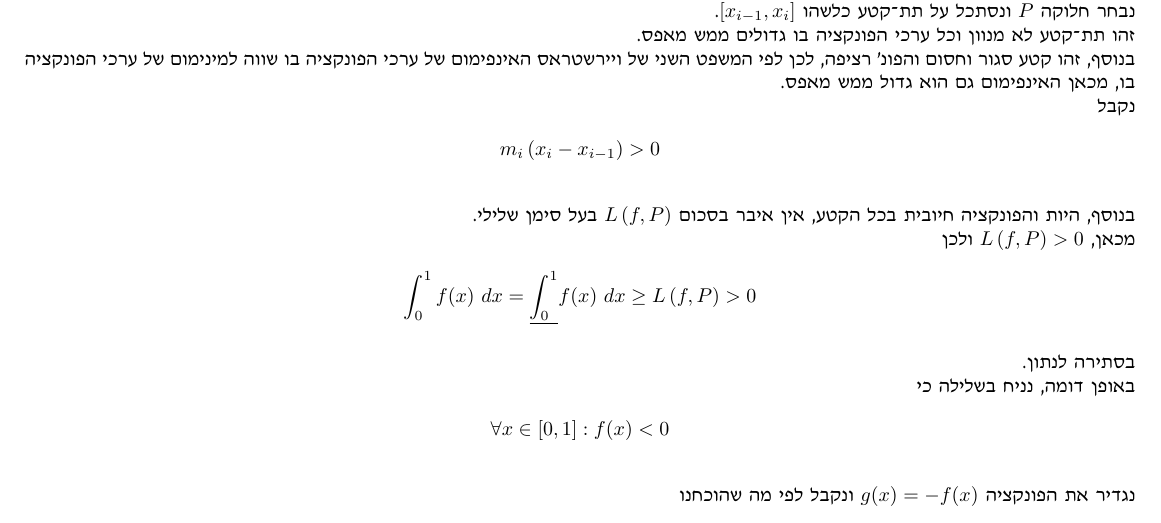
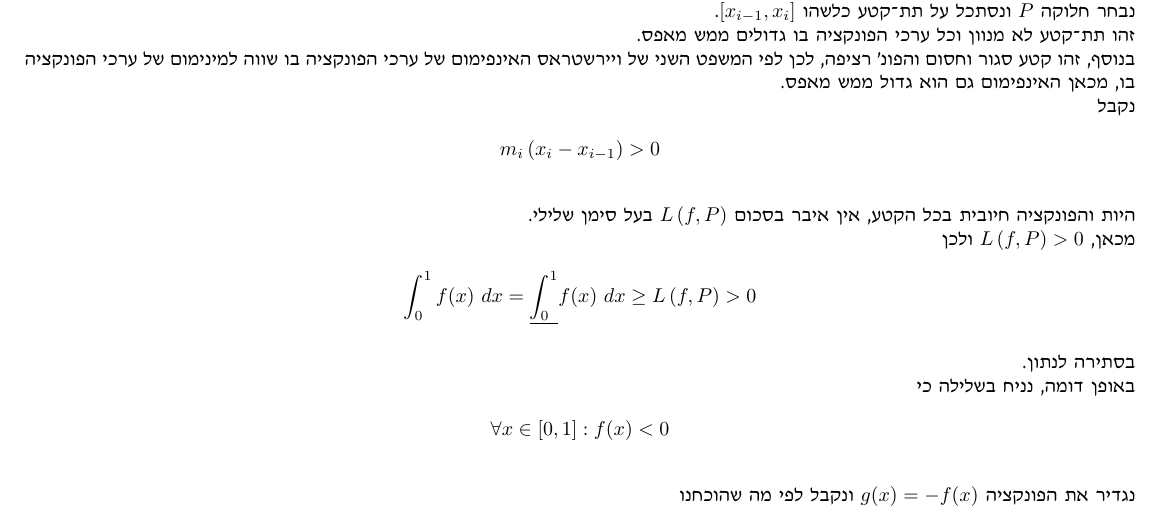
Before and after one commit to MyNameIsHeart/heart-proofs, a LaTeX paper (latex/summaries/real-analysis/huji-infinitesimal-calculus-2/chapter-2-the-definite-integral/2026-11-23-definite-integral-questions.tex): part of page 2 of 6, cut so that both start at the same text. Compiled offline with pdfLaTeX.

Commit message:
def integral questions: file name fixed, a repeated word removed

```diff
--- a/latex/summaries/real-analysis/huji-infinitesimal-calculus-2/chapter-2-the-definite-integral/2026-11-23-definite-integral-questions.tex.tex
+++ b/latex/summaries/real-analysis/huji-infinitesimal-calculus-2/chapter-2-the-definite-integral/2026-11-23-definite-integral-questions.tex
@@ -90,7 +90,7 @@ m_{i}\left(x_{i}-x_{i-1}\right)>0
 \]
 }%
 
-בנוסף, היות והפונקציה חיובית בכל הקטע, אין איבר בסכום \L{$L\left(f,P\right)$}
+היות והפונקציה חיובית בכל הקטע, אין איבר בסכום \L{$L\left(f,P\right)$}
 בעל סימן שלילי.
 
 מכאן, \L{$L\left(f,P\right)>0$} ולכן \L{%
```
